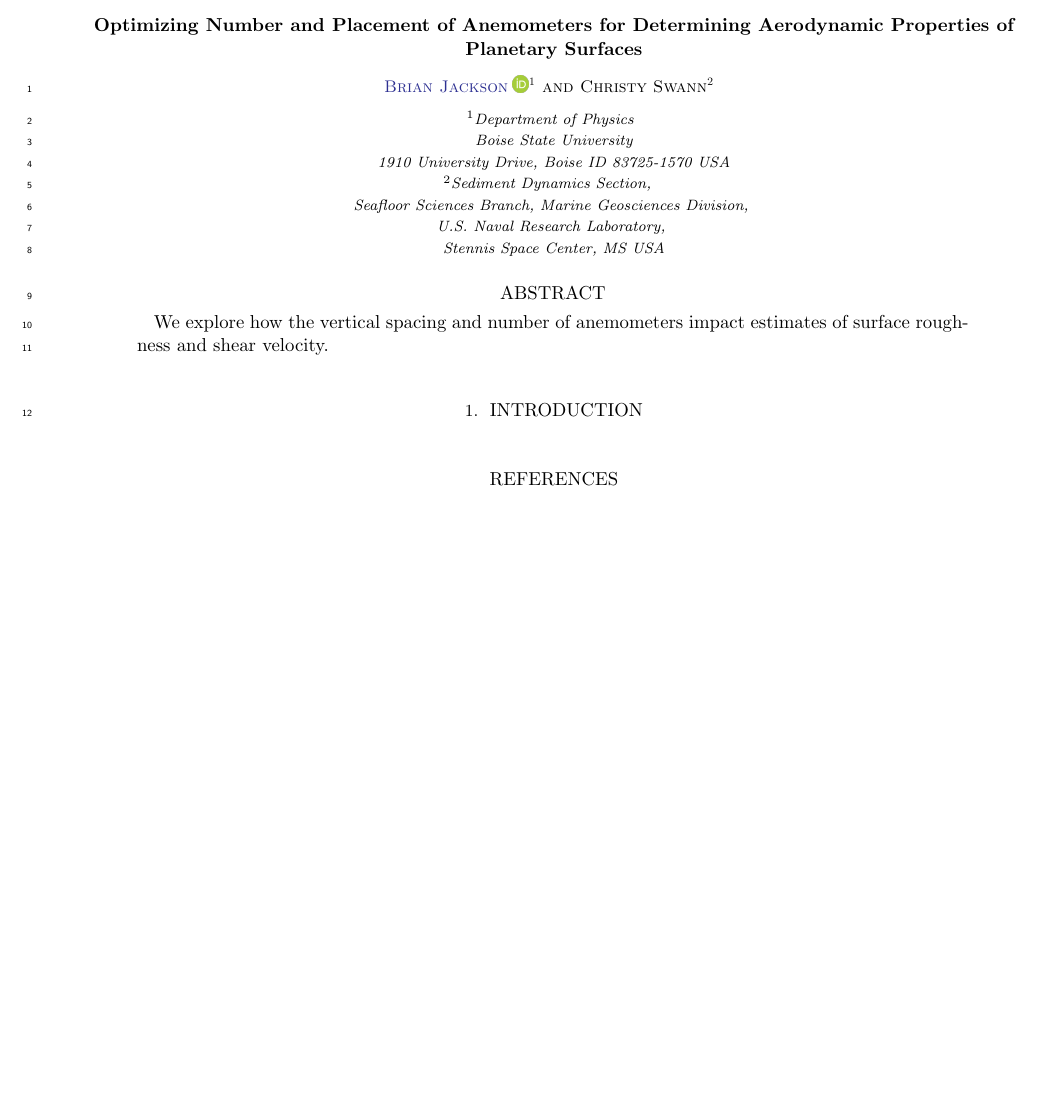
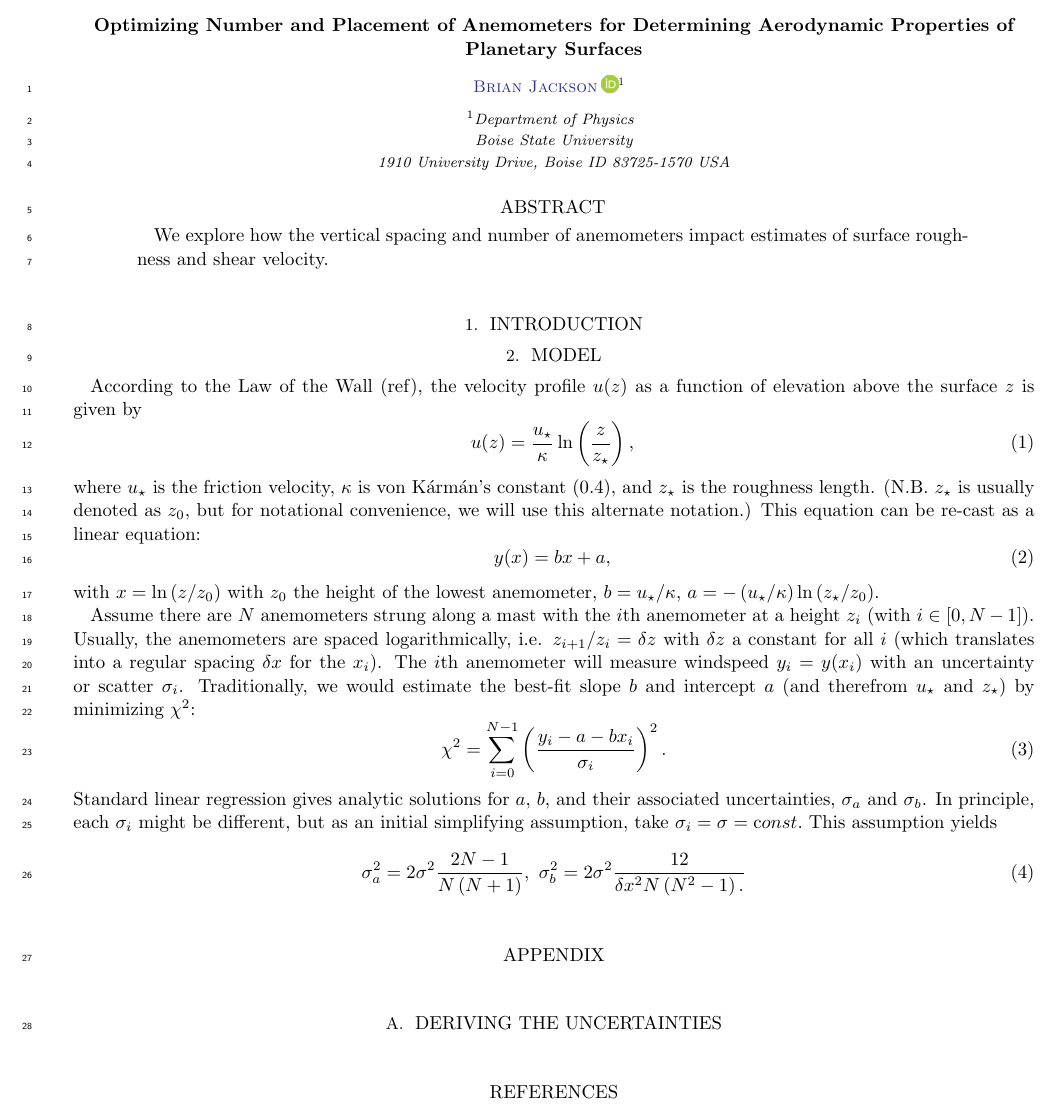
Before and after one commit to BoiseStatePlanetary/Optimizing-Number-and-Placement-of-Anemometers, a LaTeX paper (sample631.tex): part of the page, cut so that both start at the same text, the shorter picture padded with empty space. Compiled offline with pdfLaTeX.

Commit message:
Updates from Overleaf

```diff
--- a/sample631.tex
+++ b/sample631.tex
@@ -152,7 +152,7 @@
 %% If you wish, you may supply running head information, although
 %% this information may be modified by the editorial offices.
 \shorttitle{Spacing and Number of Anemometers}
-\shortauthors{Jackson \& Swann}
+\shortauthors{Jackson}
 %%
 %% You can add a light gray and diagonal water-mark to the first page
 %% with this command:
@@ -228,12 +228,6 @@
 Boise State University\\
 1910 University Drive, Boise ID 83725-1570 USA}
 
-\author{Christy Swann}
-\affiliation{Sediment Dynamics Section, \\
-Seafloor Sciences Branch, Marine Geosciences Division, \\
-U.S. Naval Research Laboratory, \\
-Stennis Space Center, MS USA}
-
 %% Note that the \and command from previous versions of AASTeX is now
 %% depreciated in this version as it is no longer necessary. AASTeX
 %% automatically takes care of all commas and "and"s between authors names.
@@ -285,6 +279,31 @@ We explore how the vertical spacing and number of anemometers impact estimates o
 %% pdflatex sample631.tex
 %% pdflatex sample631.tex
 
+\section{Model}
+According to the Law of the Wall (ref), the velocity profile $u(z)$ as a function of elevation above the surface $z$ is given by
+\begin{equation}
+    u(z) = \frac{u_\star}{\kappa} \ln \left( \frac{z}{z_\star} \right),\label{eqn:uz_profile}
+\end{equation}
+where $u_\star$ is the friction velocity, $\kappa$ is von K\'{a}rm\'{a}n's constant (0.4), and $z_\star$ is the roughness length. (N.B. $z_\star$ is usually denoted as $z_0$, but for notational convenience, we will use this alternate notation.) This equation can be re-cast as a linear equation:
+\begin{equation}
+    y(x) = b x + a,\label{eqn:linear_eqn}
+\end{equation}
+with $x = \ln \left( z/z_0 \right)$ with $z_0$ the height of the lowest anemometer, $b = u_\star/\kappa$, $a = -\left(u_\star/\kappa\right) \ln\left( z_\star/z_0 \right)$.
+
+Assume there are $N$ anemometers strung along a mast with the $i$th anemometer at a height $z_i$ (with $i \in [0, N-1]$). Usually, the anemometers are spaced logarithmically, i.e. $z_{i+1}/z_i = \delta z$ with $\delta z$ a constant for all $i$ (which translates into a regular spacing $\delta x$ for the $x_i$). The $i$th anemometer will measure windspeed $y_i = y(x_i)$ with an uncertainty or scatter $\sigma_i$. Traditionally, we would estimate the best-fit slope $b$ and intercept $a$ (and therefrom $u_\star$ and $z_\star$) by minimizing $\chi^2$:
+\begin{equation}
+    \chi^2 = \sum_{i=0}^{N-1} \left( \frac{y_i - a - b x_i}{\sigma_i} \right)^2.\label{eqn:chisq}
+\end{equation}
+Standard linear regression gives analytic solutions for $a$, $b$, and their associated uncertainties, $\sigma_a$ and $\sigma_b$. In principle, each $\sigma_i$ might be different, but as an initial simplifying assumption, take $\sigma_i = \sigma = {\mathrm const.}$ This assumption yields
+\begin{equation}
+    \sigma_a^2 = 2\sigma^2 \frac{2N - 1}{N\left(N + 1\right)},\
+    \sigma_b^2 = 2\sigma^2 \frac{12}{\delta x^2 N \left( N^2 - 1 \right).\label{eqn:sigma_a-and-sigma_b} }\\
+\end{equation}
+
+\appendix
+\section{Deriving the Uncertainties}
+
+
 \bibliography{sample631}{}
 \bibliographystyle{aasjournal}
 
```
Also changed, not shown: natbib.tex (+1 -1 lines).
